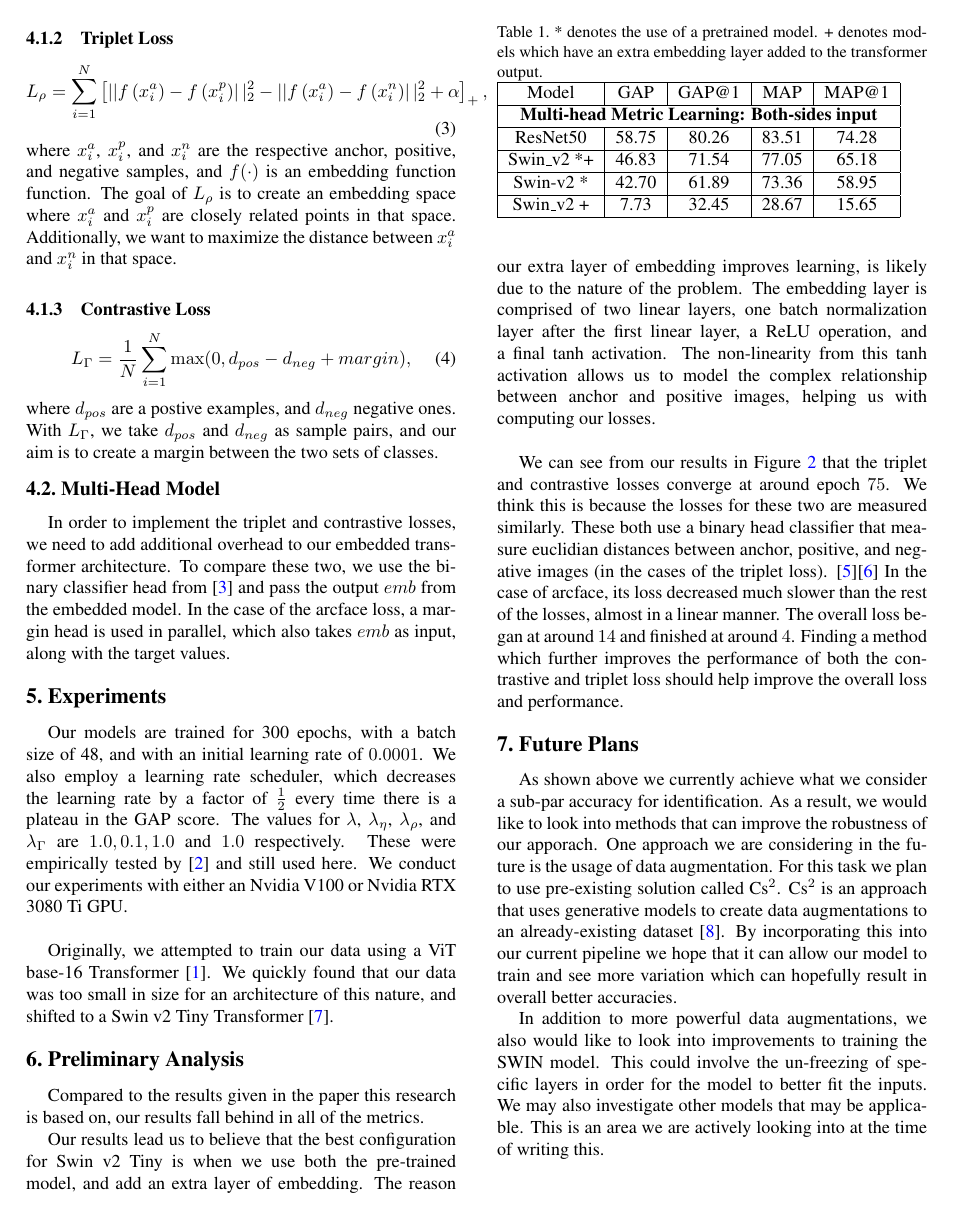
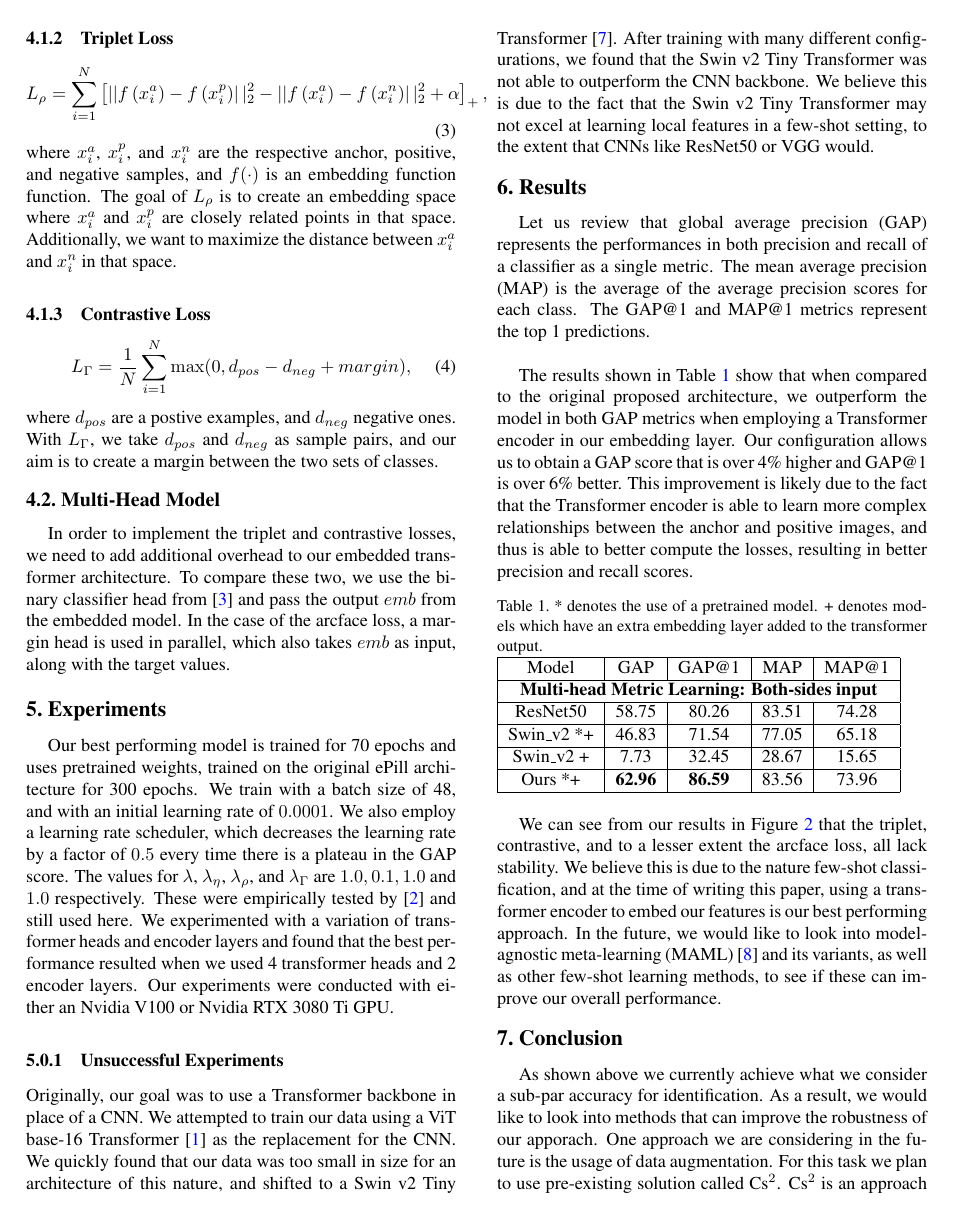
Before and after one commit to suneettipirneni/pill-identification, a LaTeX paper (report/report.tex): page 2 of 4. Compiled offline with pdfLaTeX.

Commit message:
updates with new experiments

```diff
--- a/report/report.tex
+++ b/report/report.tex
@@ -110,19 +112,35 @@ To compare these two, we use the binary classifier head from \cite{repo} and pas
 \section{Experiments}
 
 
-Our models are trained for 300 epochs, with a batch size of 48, and with an initial learning rate of $0.0001$.
-We also employ a learning rate scheduler, which decreases the learning rate by a factor of $\frac{1}{2}$ every time there is a plateau in the GAP score.
-The values for $\lambda$, $\lambda_\eta$, $\lambda_\rho$, and $\lambda_\Gamma$ are $1.0,0.1,1.0$ and $1.0$ respectively. These were empirically tested by \cite{ePill} and still used here.
-We conduct our experiments with
- either an Nvidia V100 or Nvidia RTX 3080 Ti GPU.
+Our best performing model is trained for 70 epochs and uses pretrained weights, trained on the original ePill architecture for 300 epochs. We train with a batch size of 48,
+and with an initial learning rate of $0.0001$. We also employ a learning rate scheduler, which decreases the learning rate by a factor of $0.5$
+every time there is a plateau in the GAP score. The values for $\lambda$, $\lambda_\eta$, $\lambda_\rho$, and $\lambda_\Gamma$ are $1.0,0.1,1.0$ and $1.0$
+respectively. These were empirically tested by \cite{ePill} and still used here. We experimented with a variation of transformer heads and encoder layers and found that the best
+performance resulted when we used 4 transformer heads and 2 encoder layers.
+Our experiments were conducted with either an Nvidia V100 or Nvidia RTX 3080 Ti GPU.
+
+\subsubsection{Unsuccessful Experiments}
+Originally, our goal was to use a Transformer backbone in place of a CNN. We attempted to train our data using a ViT base-16 Transformer \cite{an_imageworth}
+as the replacement for the CNN. We quickly found that our data was too small in size for an architecture of this nature, and shifted to a Swin v2 Tiny Transformer
+\cite{swinv2}. After training with many different configurations, we found that the Swin v2 Tiny Transformer was not able to outperform the CNN backbone. We believe
+this is due to the fact that the Swin v2 Tiny Transformer may not excel at learning local features in a few-shot setting, to the extent that CNNs like ResNet50
+or VGG would.
+
+
+\section{Results}
+
+Let us review that global average precision (GAP) represents the performances in both precision and recall of a classifier as a single metric. The mean average precision
+(MAP) is the average of the average precision scores for each class. The GAP@1 and MAP@1 metrics represent the top 1 predictions.
 \\
 
-Originally, we attempted to train our data using a ViT base-16 Transformer \cite{an_imageworth}. We quickly found that our data was too small in size for an architecture of this nature,
-and shifted to a Swin v2 Tiny Transformer \cite{swinv2}.
+The results shown in Table \ref{tab:results} show that when
+compared to the original proposed architecture, we outperform the model in both GAP metrics when employing a Transformer encoder in our embedding layer. Our configuration
+allows us to obtain a GAP score that is over 4\% higher and GAP@1 is over 6\% better. This improvement is likely due to the fact that the Transformer encoder is able to
+learn more complex relationships between the anchor and positive images, and thus is able to better compute the losses, resulting in better precision and recall scores.
 
-\section{Preliminary Analysis}
-
-Compared to the results given in the paper this research is based on, our results fall behind in all of the metrics.   \par
+% The reason our extra layer of embedding improves learning, is likely due to the nature of the problem.  The embedding layer is comprised of two linear layers,
+% one batch normalization layer after the first linear layer, a ReLU operation, and a final tanh activation. The non-linearity from this tanh activation allows
+% us to model the complex relationship between anchor and positive images, helping us with computing our losses.
 
 \begin{table}[h]
     \caption{* denotes the use of a pretrained model.  + denotes models which have an extra embedding layer added to the transformer output.}
@@ -133,25 +151,28 @@ Compared to the results given in the paper this research is based on, our result
     \multicolumn{5}{|c|}{\textbf{Multi-head Metric Learning: Both-sides input}}                                                      \\ \hline
     \multicolumn{1}{|c|}{ResNet50}    & \multicolumn{1}{c|}{58.75} & \multicolumn{1}{c|}{80.26} & \multicolumn{1}{c|}{83.51} & 74.28 \\ \hline
     \multicolumn{1}{|c|}{Swin\_v2 *+} & \multicolumn{1}{c|}{46.83} & \multicolumn{1}{c|}{71.54} & \multicolumn{1}{c|}{77.05} & 65.18 \\ \hline
-    \multicolumn{1}{|c|}{Swin-v2 *}   & \multicolumn{1}{c|}{42.70} & \multicolumn{1}{c|}{61.89} & \multicolumn{1}{c|}{73.36} & 58.95 \\ \hline
     \multicolumn{1}{|c|}{Swin\_v2 +}  & \multicolumn{1}{c|}{7.73}  & \multicolumn{1}{c|}{32.45} & \multicolumn{1}{c|}{28.67} & 15.65 \\ \hline
+    \multicolumn{1}{|c|}{Ours *+}   & \multicolumn{1}{c|}{\textbf{62.96}} & \multicolumn{1}{c|}{\textbf{86.59}} & \multicolumn{1}{c|}{83.56} & 73.96 \\ \hline
     \end{tabular}
     \label{tab:results}
 \end{table}
-Our results lead us to believe that the best configuration for Swin v2 Tiny is when we use both the pre-trained model, and add an extra layer of embedding.
-The reason our extra layer of embedding improves learning, is likely due to the nature of the problem.  The embedding layer is comprised of two linear layers, one batch normalization layer after the first linear layer, a ReLU operation, and a final tanh activation.
-The non-linearity from this tanh activation allows us to model the complex relationship between anchor and positive images, helping us with computing our losses.
-\\
+We can see from our results in Figure \ref{fig:loss_graphs} that the triplet, contrastive, and to a lesser extent the arcface loss, all lack stability.
+We believe this is due to the nature few-shot classification, and at the time of writing this paper, using a transformer encoder to embed our features
+is our best performing approach. In the future, we would like to look into model-agnostic meta-learning (MAML) \cite{maml} and its variants, as well as
+other few-shot learning methods, to see if these can improve our overall performance.
+% the losses for these two are measured similarly.  These both use a binary head classifier that measure euclidian distances between anchor, positive, and
+% negative images (in the cases of the triplet loss). \cite{triplet}\cite{contrast} In the case of arcface, its loss decreased much slower
+% than the rest of the losses, almost in a linear manner. The overall loss began at around $14$ and
+% finished at around $4$. Finding a method which further improves the performance of both the contrastive and triplet
+% loss should help improve the overall loss and performance.
 
-We can see from our results in Figure \ref{fig:loss_graphs} that the triplet and contrastive losses converge at around epoch $75$. We think this is because the losses for these two are measured similarly.  These both use a binary head classifier that
-measure euclidian distances between anchor, positive, and negative images (in the cases of the triplet loss). \cite{triplet}\cite{contrast}
-In the case of arcface, its loss decreased much slower than the rest of the losses, almost in a linear manner. The overall loss began at around $14$ and finished at around $4$. Finding a method which further improves the performance of both the contrastive and triplet
-loss should help improve the overall loss and performance.
+\section{Conclusion}
 
-
-\section{Future Plans}
-
-As shown above we currently achieve what we consider a sub-par accuracy for identification. As a result, we would like to look into methods that can improve the robustness of our apporach. One approach we are considering in the future is the usage of data augmentation. For this task we plan to use pre-existing solution called Cs$^2$. Cs$^2$ is an approach that uses generative models to create data augmentations to an already-existing dataset \cite{cs2}. By incorporating this into our current pipeline we hope that it can allow our model to train and see more variation which can hopefully result in overall better accuracies.  \par
+As shown above we currently achieve what we consider a sub-par accuracy for identification. As a result, we would like to look into methods that
+can improve the robustness of our apporach. One approach we are considering in the future is the usage of data augmentation. For this task we
+plan to use pre-existing solution called Cs$^2$. Cs$^2$ is an approach that uses generative models to create data augmentations to an
+already-existing dataset \cite{cs2}. By incorporating this into our current pipeline we hope that it can allow our model to train and see
+more variation which can hopefully result in overall better accuracies.  \par
 
 In addition to more powerful data augmentations, we also would like to look into improvements to training the SWIN model. This could involve the un-freezing of specific layers in order for the model to better fit the inputs. We may also investigate other models that may be applicable. This is an area we are actively looking into at the time of writing this. \par
 
```
Also changed, not shown: report/sample.bib (+7 -0 lines), loss_imgs/arc.png, loss_imgs/ce.png, loss_imgs/cont.png, loss_imgs/metric.png (added), loss_imgs/overall.png, loss_imgs/triplet.png, report/encoder.png (added), report/report.tex (51 more changed lines), 1 other file.
